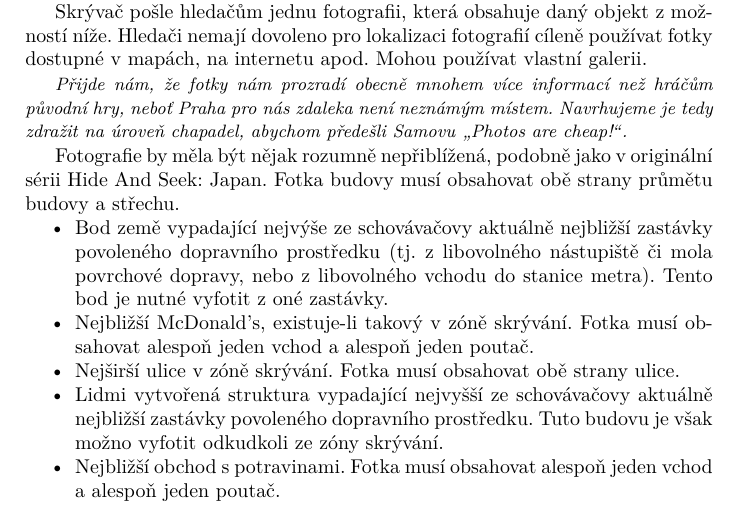
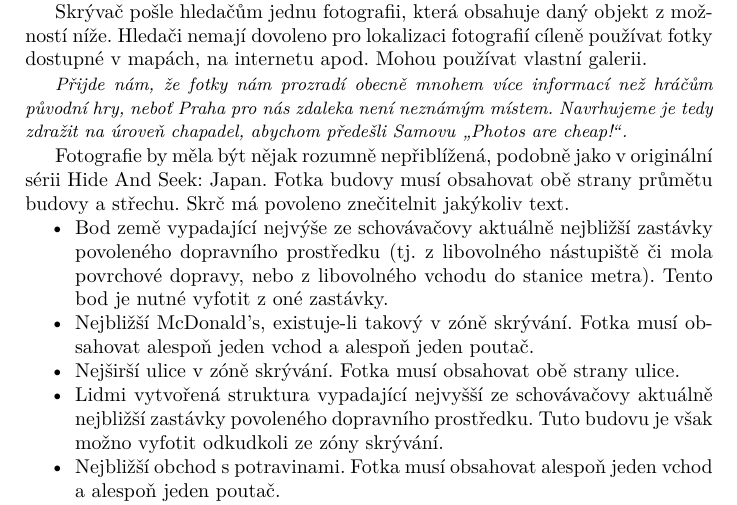
Before and after one commit to Jajasek/jet-lag, a LaTeX book (jet-lag.tex, which reads questions.tex): part of page 10 of 16, cut so that both start at the same text. Compiled offline with XeLaTeX.

Commit message:
Enable censorship

```diff
--- a/questions.tex
+++ b/questions.tex
@@ -130,7 +130,7 @@ Skrývač pošle hledačům jednu fotografii, která obsahuje daný objekt z mo
 	Přijde nám, že fotky nám prozradí obecně mnohem více informací než hráčům původní hry, neboť Praha pro nás zdaleka není neznámým místem. Navrhujeme je tedy zdražit na úroveň chapadel, abychom předešli Samovu \uv{Photos are cheap!}.
 \end{reasoning}
 
-Fotografie by měla být nějak rozumně nepřiblížená, podobně jako v originální sérii Hide And Seek: Japan. Fotka budovy musí obsahovat obě strany průmětu budovy a střechu.
+Fotografie by měla být nějak rozumně nepřiblížená, podobně jako v originální sérii Hide And Seek: Japan. Fotka budovy musí obsahovat obě strany průmětu budovy a střechu. Skrč má povoleno znečitelnit jakýkoliv text.
 
 \begin{itemize}
 	\item Bod země vypadající nejvýše ze schovávačovy aktuálně nejbližší zastávky povoleného dopravního prostředku (tj. z libovolného nástupiště či mola povrchové dopravy, nebo z libovolného vchodu do stanice metra). Tento bod je nutné vyfotit z oné zastávky.
```
